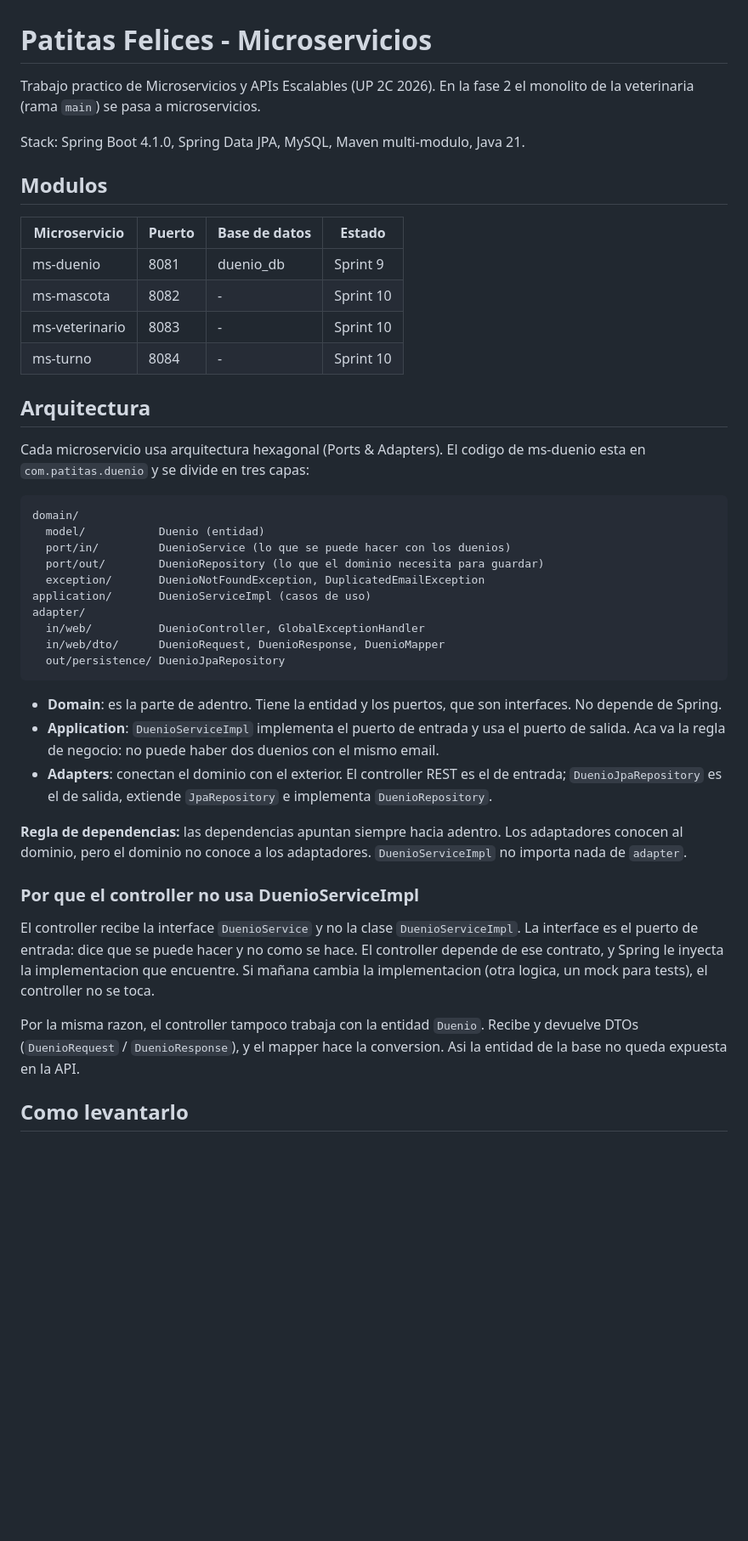
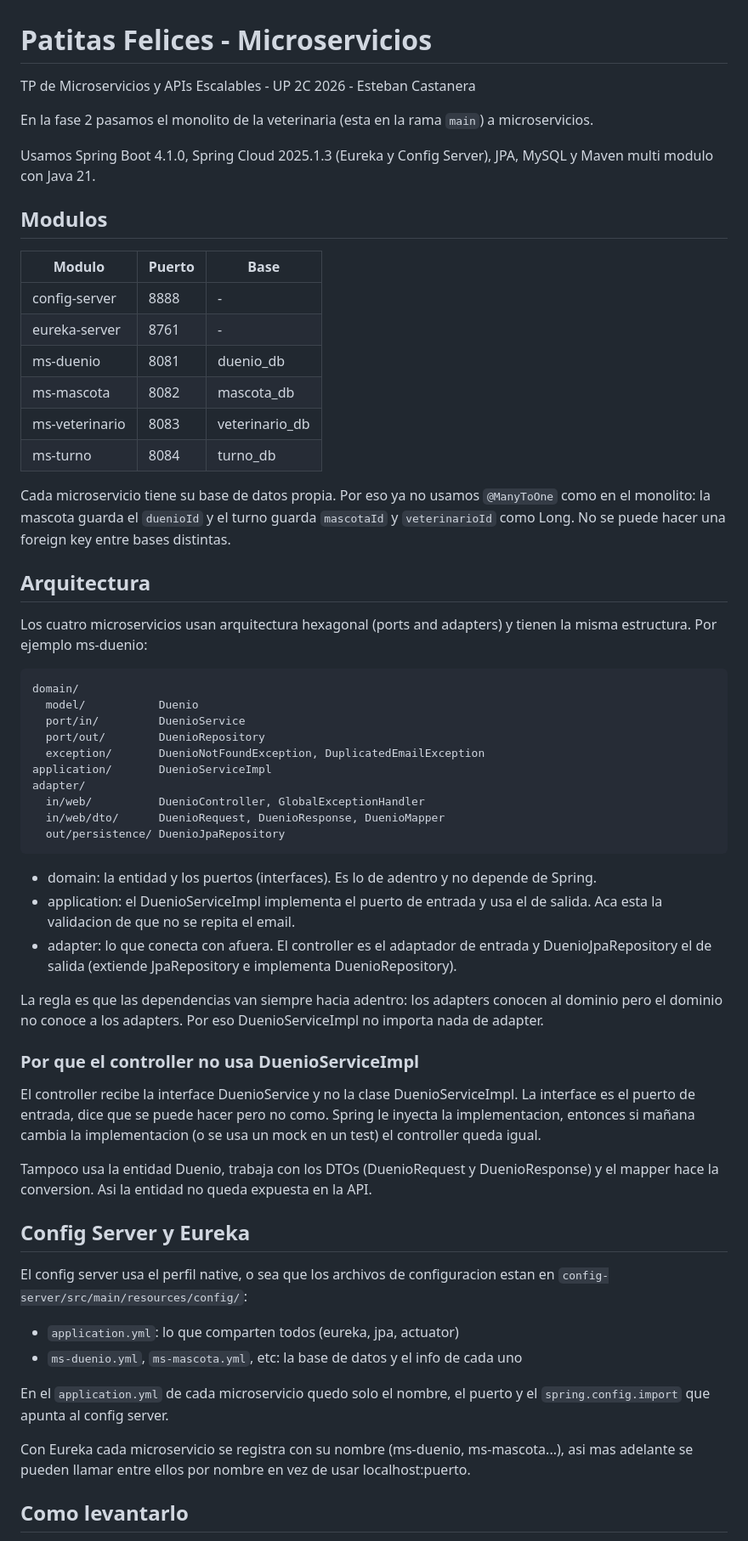
Before and after one commit to EstebanCastanera25/vetSystem-castanera, a Markdown page: README.md, the part around one of its changes. Shown at 85% size. GitHub-like rendering; blank space fills up the shorter version.

````diff
--- a/README.md
+++ b/README.md
@@ -1,47 +1,62 @@
 # Patitas Felices - Microservicios
 
-Trabajo practico de Microservicios y APIs Escalables (UP 2C 2026).
-En la fase 2 el monolito de la veterinaria (rama `main`) se pasa a microservicios.
+TP de Microservicios y APIs Escalables - UP 2C 2026 - Esteban Castanera
 
-Stack: Spring Boot 4.1.0, Spring Data JPA, MySQL, Maven multi-modulo, Java 21.
+En la fase 2 pasamos el monolito de la veterinaria (esta en la rama `main`) a microservicios.
+
+Usamos Spring Boot 4.1.0, Spring Cloud 2025.1.3 (Eureka y Config Server), JPA, MySQL y Maven multi modulo con Java 21.
 
 ## Modulos
 
-| Microservicio | Puerto | Base de datos | Estado |
-|---|---|---|---|
-| ms-duenio | 8081 | duenio_db | Sprint 9 |
-| ms-mascota | 8082 | - | Sprint 10 |
-| ms-veterinario | 8083 | - | Sprint 10 |
-| ms-turno | 8084 | - | Sprint 10 |
+| Modulo | Puerto | Base |
+|---|---|---|
+| config-server | 8888 | - |
+| eureka-server | 8761 | - |
+| ms-duenio | 8081 | duenio_db |
+| ms-mascota | 8082 | mascota_db |
+| ms-veterinario | 8083 | veterinario_db |
+| ms-turno | 8084 | turno_db |
+
+Cada microservicio tiene su base de datos propia. Por eso ya no usamos `@ManyToOne` como en el monolito: la mascota guarda el `duenioId` y el turno guarda `mascotaId` y `veterinarioId` como Long. No se puede hacer una foreign key entre bases distintas.
 
 ## Arquitectura
 
-Cada microservicio usa arquitectura hexagonal (Ports & Adapters). El codigo de ms-duenio esta en `com.patitas.duenio` y se divide en tres capas:
+Los cuatro microservicios usan arquitectura hexagonal (ports and adapters) y tienen la misma estructura. Por ejemplo ms-duenio:
 
 ```
 domain/
-  model/           Duenio (entidad)
-  port/in/         DuenioService (lo que se puede hacer con los duenios)
-  port/out/        DuenioRepository (lo que el dominio necesita para guardar)
+  model/           Duenio
+  port/in/         DuenioService
+  port/out/        DuenioRepository
   exception/       DuenioNotFoundException, DuplicatedEmailException
-application/       DuenioServiceImpl (casos de uso)
+application/       DuenioServiceImpl
 adapter/
   in/web/          DuenioController, GlobalExceptionHandler
   in/web/dto/      DuenioRequest, DuenioResponse, DuenioMapper
   out/persistence/ DuenioJpaRepository
 ```
 
-- **Domain**: es la parte de adentro. Tiene la entidad y los puertos, que son interfaces. No depende de Spring.
-- **Application**: `DuenioServiceImpl` implementa el puerto de entrada y usa el puerto de salida. Aca va la regla de negocio: no puede haber dos duenios con el mismo email.
-- **Adapters**: conectan el dominio con el exterior. El controller REST es el de entrada; `DuenioJpaRepository` es el de salida, extiende `JpaRepository` e implementa `DuenioRepository`.
+- domain: la entidad y los puertos (interfaces). Es lo de adentro y no depende de Spring.
+- application: el DuenioServiceImpl implementa el puerto de entrada y usa el de salida. Aca esta la validacion de que no se repita el email.
+- adapter: lo que conecta con afuera. El controller es el adaptador de entrada y DuenioJpaRepository el de salida (extiende JpaRepository e implementa DuenioRepository).
 
-**Regla de dependencias:** las dependencias apuntan siempre hacia adentro. Los adaptadores conocen al dominio, pero el dominio no conoce a los adaptadores. `DuenioServiceImpl` no importa nada de `adapter`.
+La regla es que las dependencias van siempre hacia adentro: los adapters conocen al dominio pero el dominio no conoce a los adapters. Por eso DuenioServiceImpl no importa nada de adapter.
 
 ### Por que el controller no usa DuenioServiceImpl
 
-El controller recibe la interface `DuenioService` y no la clase `DuenioServiceImpl`. La interface es el puerto de entrada: dice que se puede hacer y no como se hace. El controller depende de ese contrato, y Spring le inyecta la implementacion que encuentre. Si mañana cambia la implementacion (otra logica, un mock para tests), el controller no se toca.
+El controller recibe la interface DuenioService y no la clase DuenioServiceImpl. La interface es el puerto de entrada, dice que se puede hacer pero no como. Spring le inyecta la implementacion, entonces si mañana cambia la implementacion (o se usa un mock en un test) el controller queda igual.
 
-Por la misma razon, el controller tampoco trabaja con la entidad `Duenio`. Recibe y devuelve DTOs (`DuenioRequest` / `DuenioResponse`), y el mapper hace la conversion. Asi la entidad de la base no queda expuesta en la API.
+Tampoco usa la entidad Duenio, trabaja con los DTOs (DuenioRequest y DuenioResponse) y el mapper hace la conversion. Asi la entidad no queda expuesta en la API.
+
+## Config Server y Eureka
+
+El config server usa el perfil native, o sea que los archivos de configuracion estan en `config-server/src/main/resources/config/`:
+- `application.yml`: lo que comparten todos (eureka, jpa, actuator)
+- `ms-duenio.yml`, `ms-mascota.yml`, etc: la base de datos y el info de cada uno
+
+En el `application.yml` de cada microservicio quedo solo el nombre, el puerto y el `spring.config.import` que apunta al config server.
+
+Con Eureka cada microservicio se registra con su nombre (ms-duenio, ms-mascota...), asi mas adelante se pueden llamar entre ellos por nombre en vez de usar localhost:puerto.
 
 ## Como levantarlo
 
````
Also changed, not shown: other parts of README.md (+52 -8 lines).
